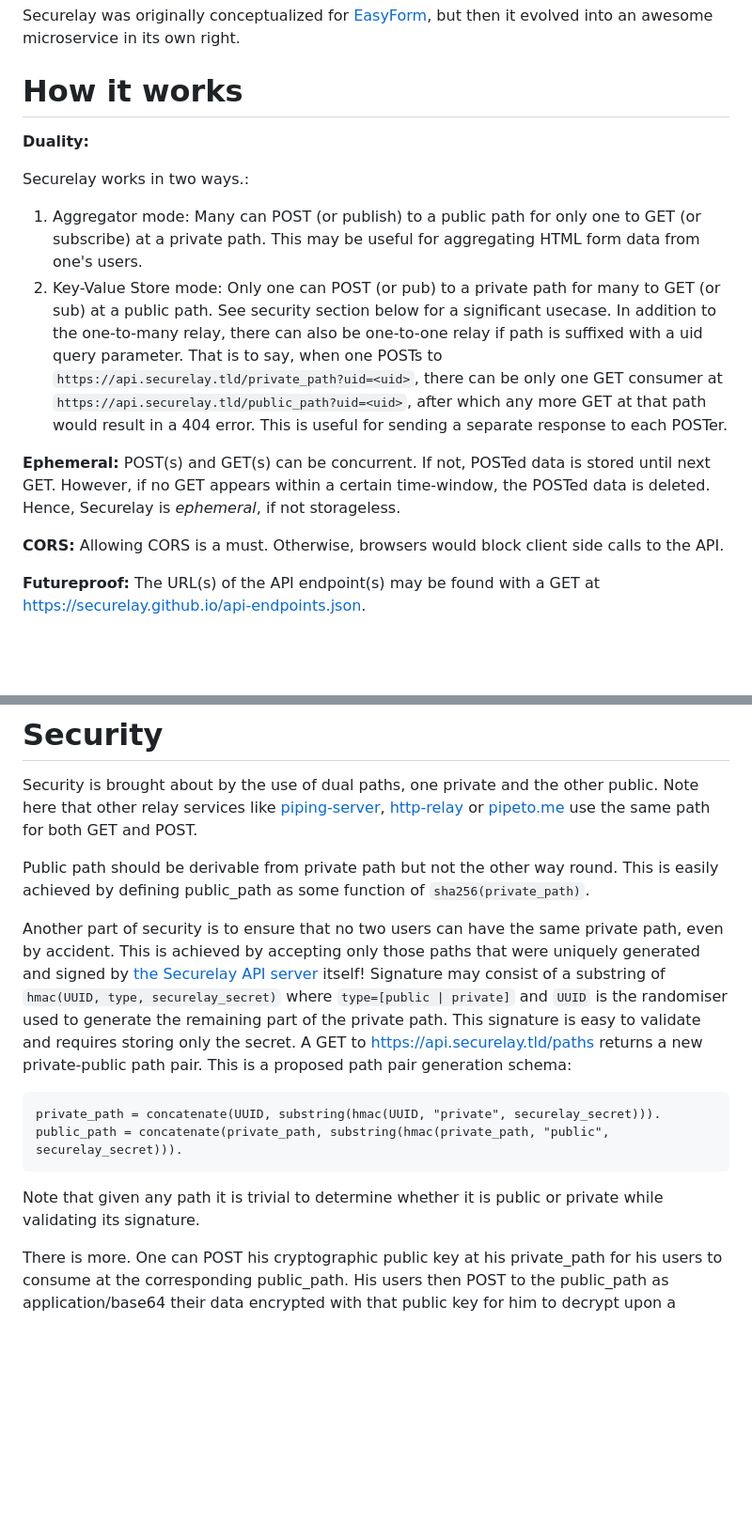
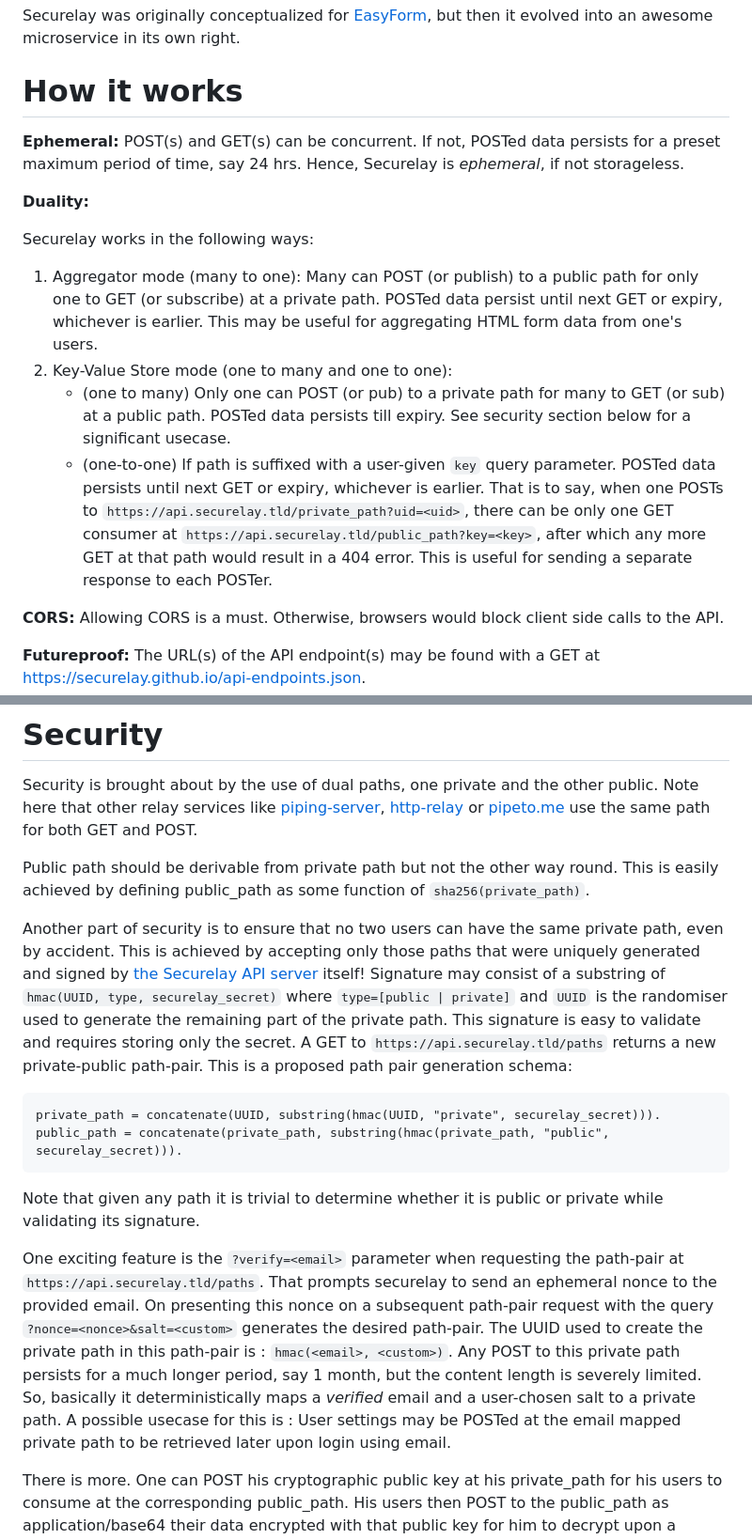
Before and after one commit to securelay/securelay.github.io, a Markdown page: README.md, 2 parts joined by grey strips. Shown: that part at 94% size. Drawn GitHub-style; blank space fills up the shorter version.

````diff
--- a/README.md
+++ b/README.md
@@ -6,13 +6,15 @@ Securelay was originally conceptualized for [EasyForm](https://github.com/Somaji
 
 # How it works
 
+**Ephemeral:** POST(s) and GET(s) can be concurrent. If not, POSTed data persists for a preset maximum period of time, say 24 hrs. Hence, Securelay is *ephemeral*, if not storageless.
+
 **Duality:**
 
-Securelay works in two ways.:
-1. Aggregator mode: Many can POST (or publish) to a public path for only one to GET (or subscribe) at a private path. This may be useful for aggregating HTML form data from one's users.
-2. Key-Value Store mode: Only one can POST (or pub) to a private path for many to GET (or sub) at a public path. See security section below for a significant usecase. In addition to the one-to-many relay, there can also be one-to-one relay if path is suffixed with a uid query parameter. That is to say, when one POSTs to `https://api.securelay.tld/private_path?uid=<uid>`, there can be only one GET consumer at `https://api.securelay.tld/public_path?uid=<uid>`, after which any more GET at that path would result in a 404 error. This is useful for sending a separate response to each POSTer.
-
-**Ephemeral:** POST(s) and GET(s) can be concurrent. If not, POSTed data is stored until next GET. However, if no GET appears within a certain time-window, the POSTed data is deleted. Hence, Securelay is *ephemeral*, if not storageless.
+Securelay works in the following ways:
+1. Aggregator mode (many to one): Many can POST (or publish) to a public path for only one to GET (or subscribe) at a private path. POSTed data persist until next GET or expiry, whichever is earlier. This may be useful for aggregating HTML form data from one's users.
+2. Key-Value Store mode (one to many and one to one):
+   - (one to many) Only one can POST (or pub) to a private path for many to GET (or sub) at a public path. POSTed data persists till expiry. See security section below for a significant usecase.
+   - (one-to-one) If path is suffixed with a user-given `key` query parameter. POSTed data persists until next GET or expiry, whichever is earlier. That is to say, when one POSTs to `https://api.securelay.tld/private_path?uid=<uid>`, there can be only one GET consumer at `https://api.securelay.tld/public_path?key=<key>`, after which any more GET at that path would result in a 404 error. This is useful for sending a separate response to each POSTer.
 
 **CORS:** Allowing CORS is a must. Otherwise, browsers would block client side calls to the API.
 
@@ -23,13 +25,15 @@ Security is brought about by the use of dual paths, one private and the other pu
 
 Public path should be derivable from private path but not the other way round. This is easily achieved by defining public_path as some function of `sha256(private_path)`.
 
-Another part of security is to ensure that no two users can have the same private path, even by accident. This is achieved by accepting only those paths that were uniquely generated and signed by [the Securelay API server](https://api.securelay.tld) itself! Signature may consist of a substring of `hmac(UUID, type, securelay_secret)` where `type=[public | private]` and `UUID` is the randomiser used to generate the remaining part of the private path. This signature is easy to validate and requires storing only the secret. A GET to https://api.securelay.tld/paths returns a new private-public path pair. This is a proposed path pair generation schema:
+Another part of security is to ensure that no two users can have the same private path, even by accident. This is achieved by accepting only those paths that were uniquely generated and signed by [the Securelay API server](https://api.securelay.tld) itself! Signature may consist of a substring of `hmac(UUID, type, securelay_secret)` where `type=[public | private]` and `UUID` is the randomiser used to generate the remaining part of the private path. This signature is easy to validate and requires storing only the secret. A GET to `https://api.securelay.tld/paths` returns a new private-public path-pair. This is a proposed path pair generation schema:
 
 ```
 private_path = concatenate(UUID, substring(hmac(UUID, "private", securelay_secret))).
 public_path = concatenate(private_path, substring(hmac(private_path, "public", securelay_secret))).
 ```
 Note that given any path it is trivial to determine whether it is public or private while validating its signature.
+
+One exciting feature is the `?verify=<email>` parameter when requesting the path-pair at `https://api.securelay.tld/paths`. That prompts securelay to send an ephemeral nonce to the provided email. On presenting this nonce on a subsequent path-pair request with the query `?nonce=<nonce>&salt=<custom>` generates the desired path-pair. The UUID used to create the private path in this path-pair is : `hmac(<email>, <custom>)`. Any POST to this private path persists for a much longer period, say 1 month, but the content length is severely limited. So, basically it deterministically maps a *verified* email and a user-chosen salt to a private path. A possible usecase for this is : User settings may be POSTed at the email mapped private path to be retrieved later upon login using email.
 
 There is more. One can POST his cryptographic public key at his private_path for his users to consume at the corresponding public_path. His users then POST to the public_path as application/base64 their data encrypted with that public key for him to decrypt upon a subsequent GET at the private_path. This ensures the relay is end-to-end encrypted, not even the Securelay server can read user data.
 
````
